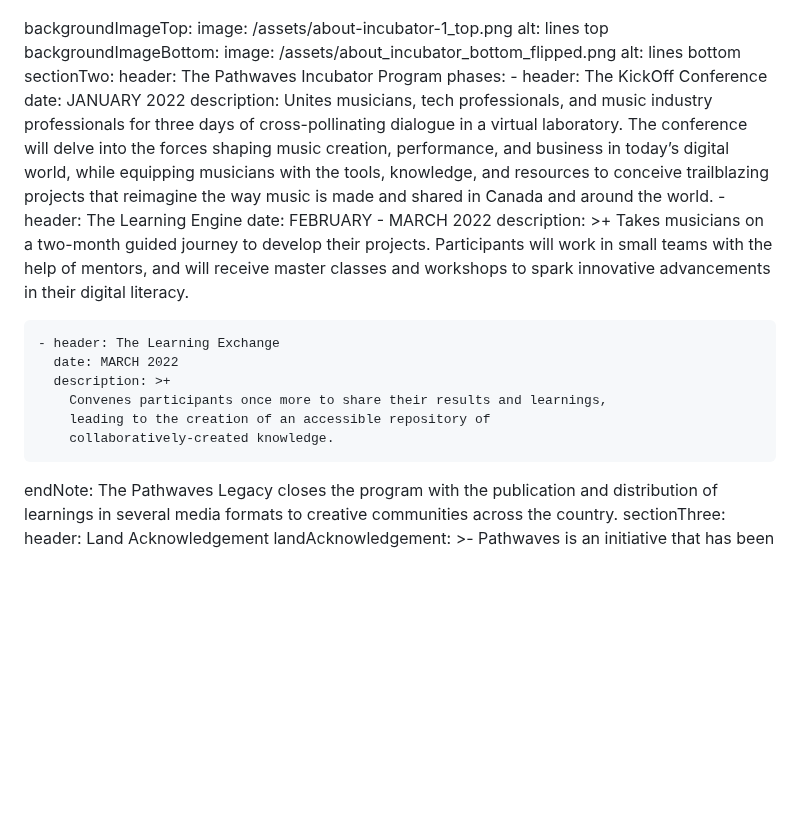
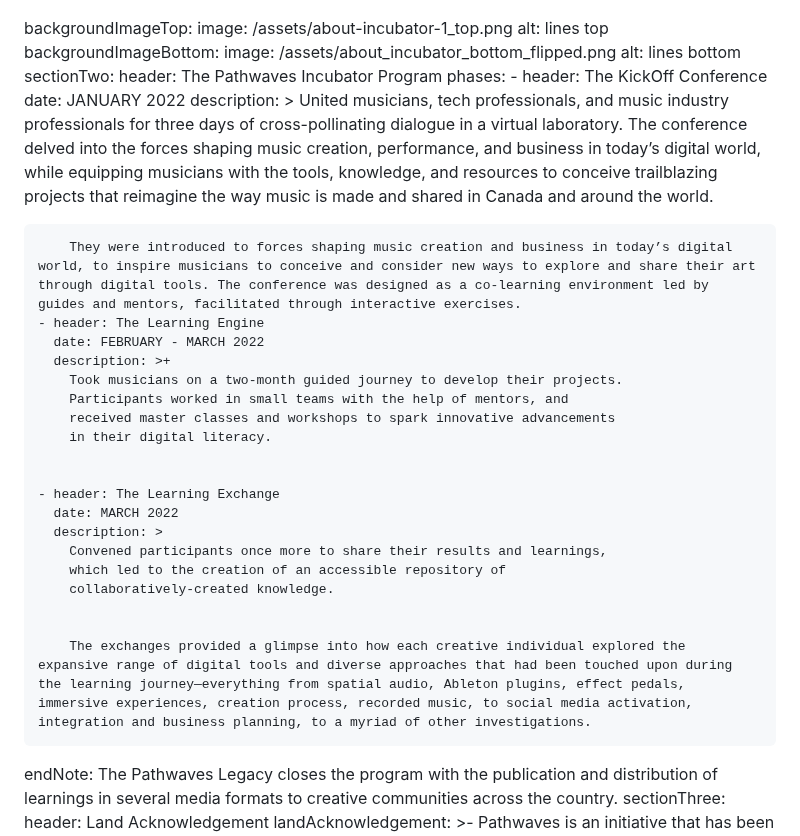
Before and after one commit to carms-ng/pathwaves, a Markdown page: content/incubator/incubator.en.md, the part around the change. GitHub-like rendering; blank space fills up the shorter version.

Commit message:
[UPD][CMS] Incubator Page “incubator”

```diff
--- a/content/incubator/incubator.en.md
+++ b/content/incubator/incubator.en.md
@@ -34,28 +34,35 @@ sectionTwo:
   phases:
     - header: The KickOff Conference
       date: JANUARY 2022
-      description: Unites musicians, tech professionals, and music industry
-        professionals for three days of cross-pollinating dialogue in a virtual
-        laboratory. The conference will delve into the forces shaping music
-        creation, performance, and business in today’s digital world, while
-        equipping musicians with the tools, knowledge, and resources to conceive
+      description: >
+        United musicians, tech professionals, and music industry professionals
+        for three days of cross-pollinating dialogue in a virtual laboratory.
+        The conference delved into the forces shaping music creation,
+        performance, and business in today’s digital world, while equipping
+        musicians with the tools, knowledge, and resources to conceive
         trailblazing projects that reimagine the way music is made and shared in
         Canada and around the world.
+
+
+        They were introduced to forces shaping music creation and business in today’s digital world, to inspire musicians to conceive and consider new ways to explore and share their art through digital tools. The conference was designed as a co-learning environment led by guides and mentors, facilitated through interactive exercises.
     - header: The Learning Engine
       date: FEBRUARY - MARCH 2022
       description: >+
-        Takes musicians on a two-month guided journey to develop their projects.
-        Participants will work in small teams with the help of mentors, and will
-        receive master classes and workshops to spark innovative advancements in
-        their digital literacy.
+        Took musicians on a two-month guided journey to develop their projects.
+        Participants worked in small teams with the help of mentors, and
+        received master classes and workshops to spark innovative advancements
+        in their digital literacy.
+
 
     - header: The Learning Exchange
       date: MARCH 2022
-      description: >+
-        Convenes participants once more to share their results and learnings,
-        leading to the creation of an accessible repository of
+      description: >
+        Convened participants once more to share their results and learnings,
+        which led to the creation of an accessible repository of
         collaboratively-created knowledge.
 
+
+        The exchanges provided a glimpse into how each creative individual explored the expansive range of digital tools and diverse approaches that had been touched upon during the learning journey—everything from spatial audio, Ableton plugins, effect pedals, immersive experiences, creation process, recorded music, to social media activation, integration and business planning, to a myriad of other investigations.
   endNote: The Pathwaves Legacy closes the program with the publication and
     distribution of learnings in several media formats to creative communities
     across the country.
```
